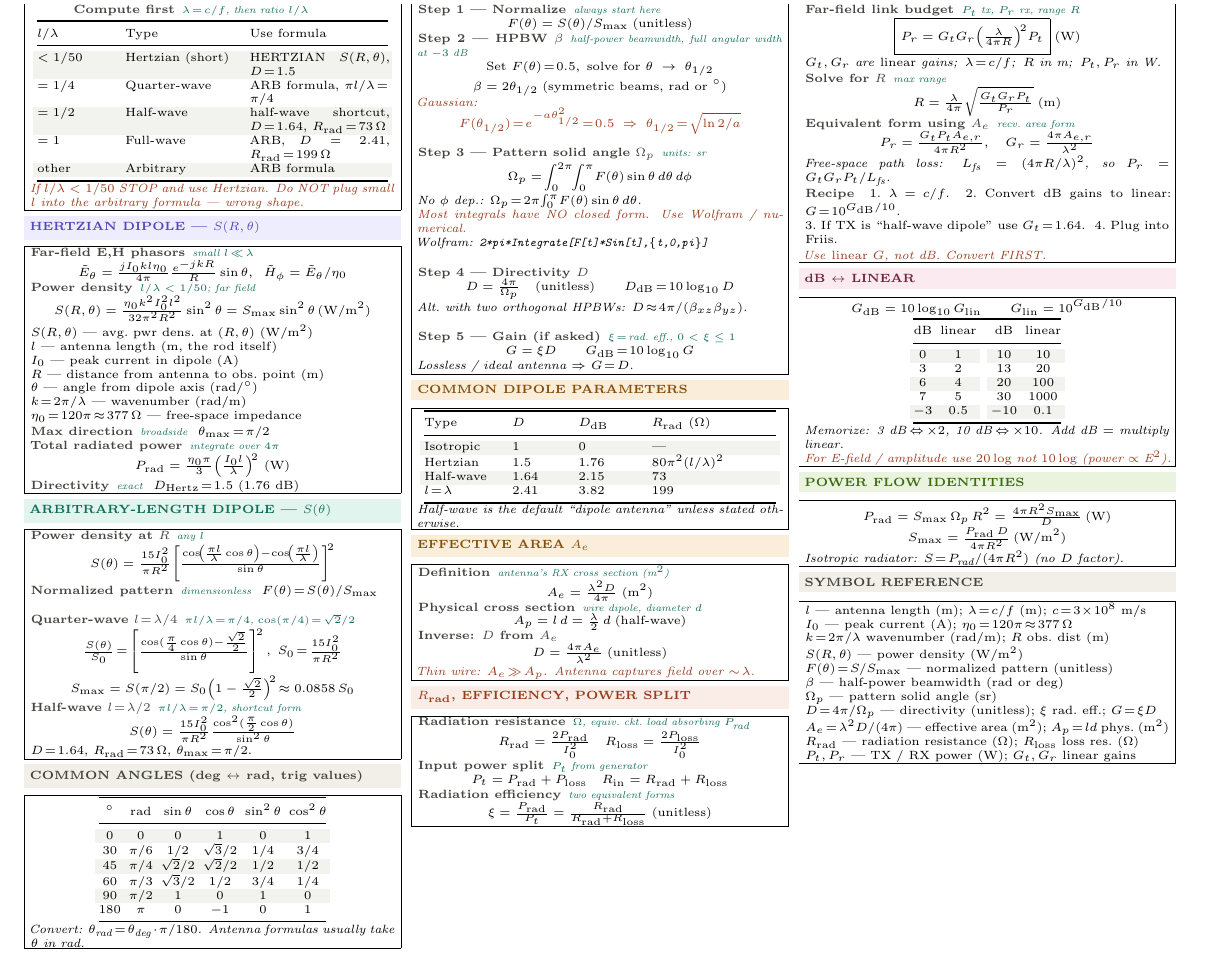
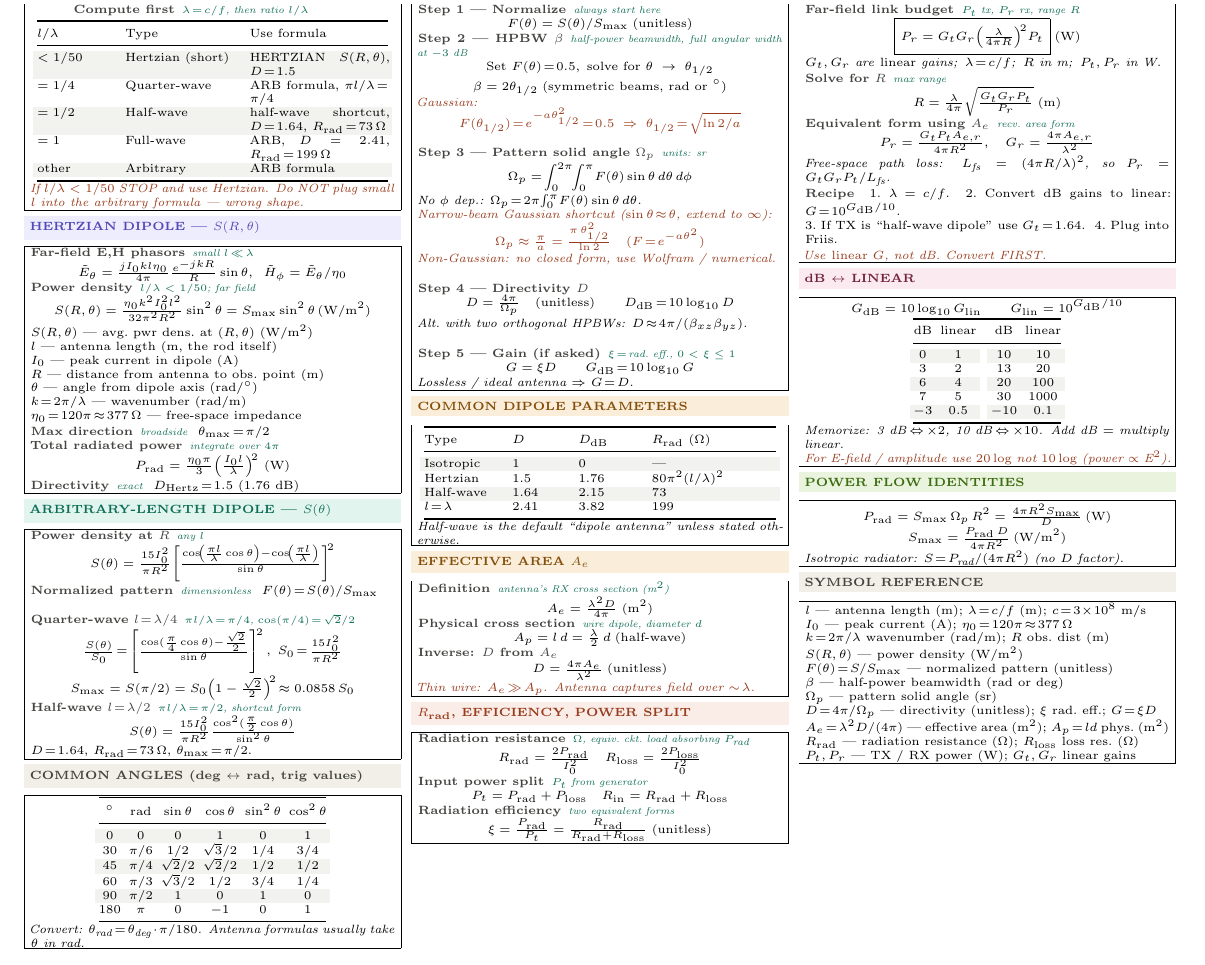
Before and after one commit to BaoPSU/ECE332-EMAG-II-Portland-State-University, a LaTeX document (Notes/Cheatsheets/Final/src/ECE332_HW4_cheatsheet.tex): part of the page, cut so that both start at the same text. Compiled offline with pdfLaTeX.

Commit message:
HW4 sheet: add narrow-beam Gaussian Omega_p shortcut (pi/a or pi theta_1/2^2/ln2)

```diff
--- a/Notes/Cheatsheets/Final/src/ECE332_HW4_cheatsheet.tex
+++ b/Notes/Cheatsheets/Final/src/ECE332_HW4_cheatsheet.tex
@@ -137,8 +137,9 @@ $^\circ$ & rad & $\sin\theta$ & $\cos\theta$ & $\sin^2\theta$ & $\cos^2\theta$\\
 \eq{Step 3 --- Pattern solid angle $\Omega_p$}{units: sr}
 \[\Omega_p = \!\int_0^{2\pi}\!\!\int_0^{\pi}\!F(\theta)\sin\theta\,d\theta\,d\phi\]
 \textit{No $\phi$ dep.: $\Omega_p\!=\!2\pi\!\int_0^\pi\!F(\theta)\sin\theta\,d\theta$.}\\
-\textit{\color{coral}Most integrals have NO closed form. Use Wolfram / numerical.}\\
-\textit{Wolfram: \texttt{2*pi*Integrate[F[t]*Sin[t],\{t,0,pi\}]}}\\[1pt]
+\textit{\color{coral}Narrow-beam Gaussian shortcut ($\sin\theta\!\approx\!\theta$, extend to $\infty$):}
+\[\color{coral}\Omega_p \approx \tfrac{\pi}{a} = \tfrac{\pi\,\theta_{1/2}^2}{\ln 2}\quad(F\!=\!e^{-a\theta^2})\]
+\textit{\color{coral}Non-Gaussian: no closed form, use Wolfram / numerical.}\\[1pt]
 
 \eq{Step 4 --- Directivity $D$}{}
 \[D = \tfrac{4\pi}{\Omega_p}\quad(\text{unitless})\qquad D_{\text{dB}}\!=\!10\log_{10}D\]
```
